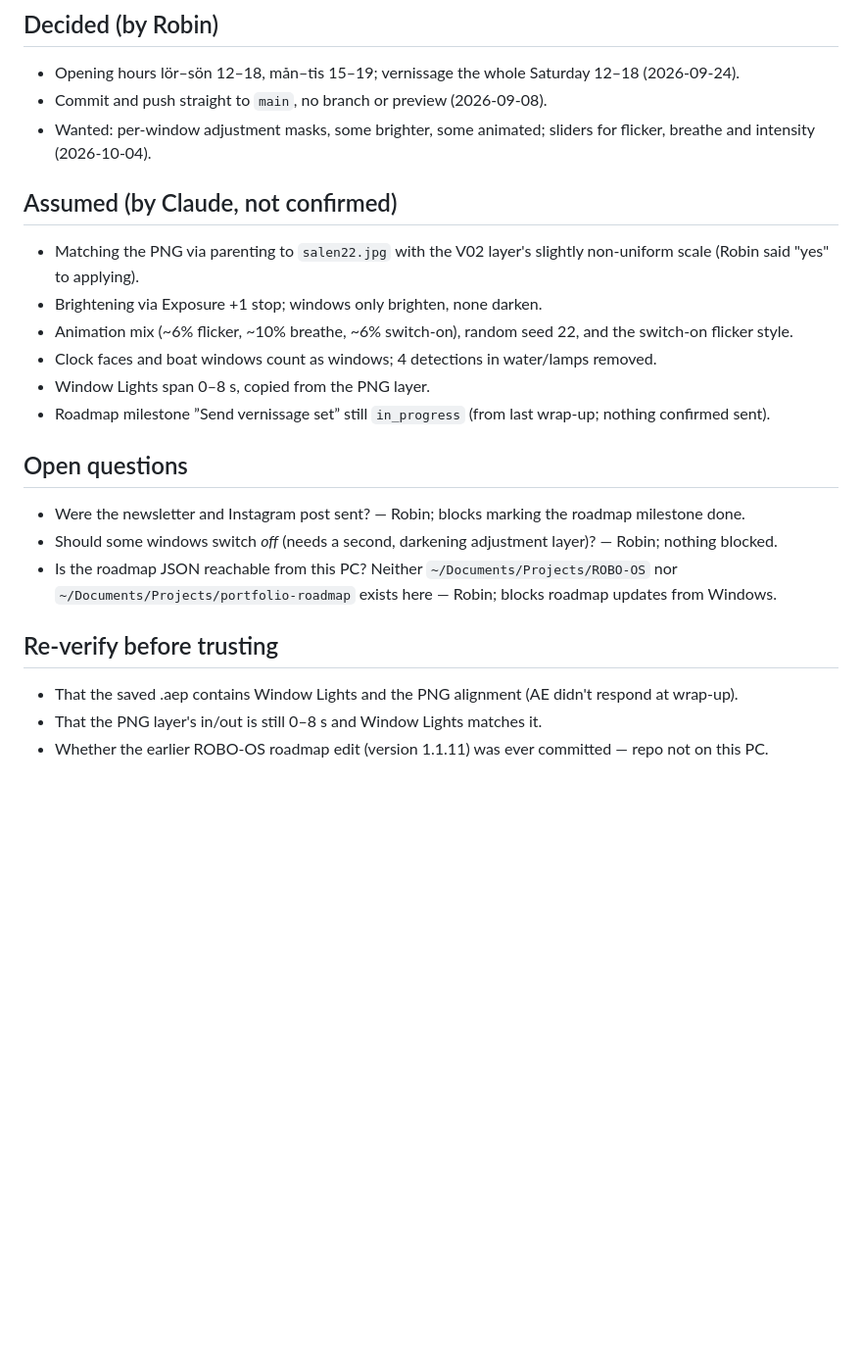
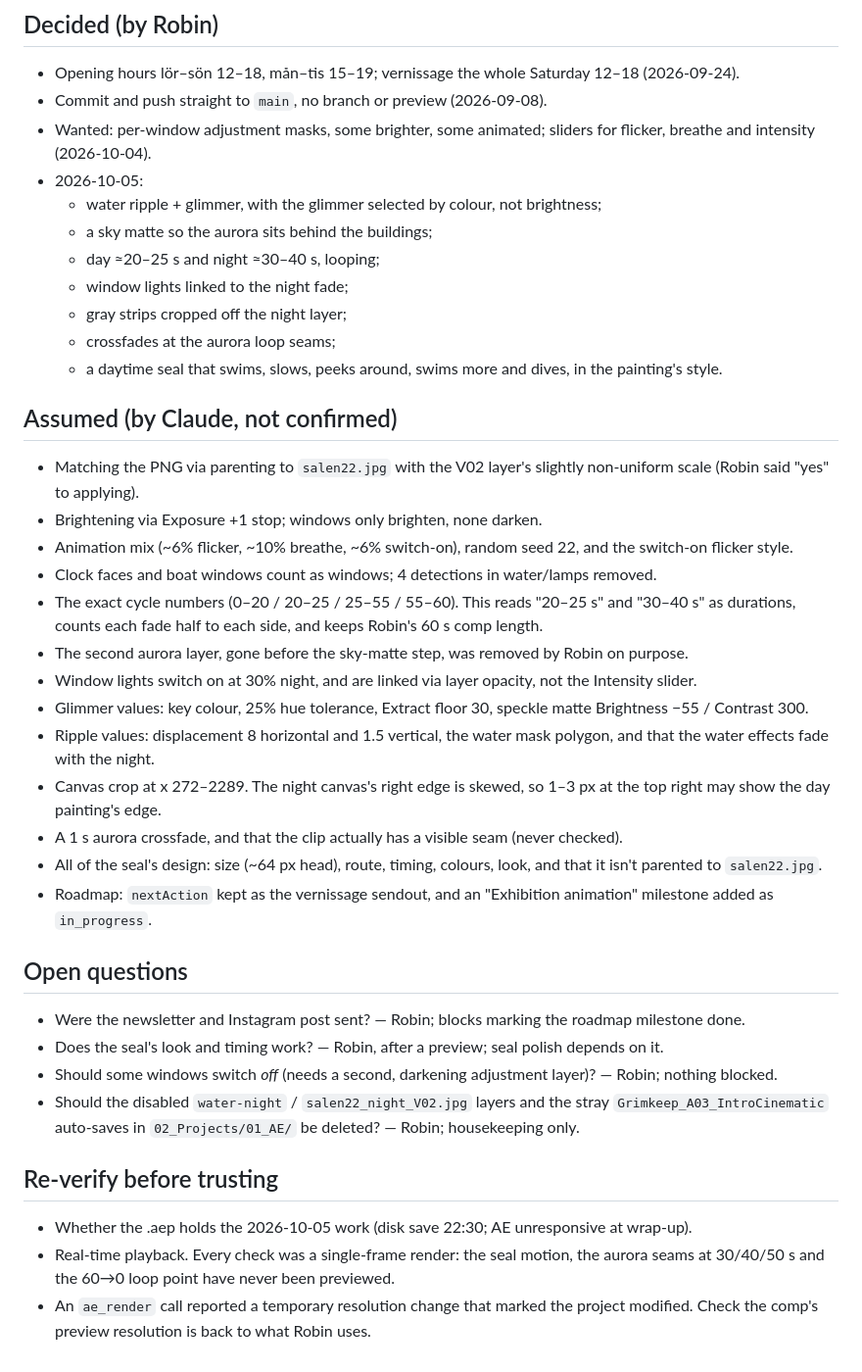
Before and after one commit to RobinSallstrom/atelje-sallstrom, a Markdown page: PROGRESS.md, the part around one of its changes. Shown at 98% size. GitHub-like rendering; blank space fills up the shorter version.

```diff
--- a/PROGRESS.md
+++ b/PROGRESS.md
@@ -51,6 +72,14 @@ work below, but I could not confirm the saved file contains it (AE stopped answe
 - Commit and push straight to `main`, no branch or preview (2026-09-08).
 - Wanted: per-window adjustment masks, some brighter, some animated; sliders for flicker, breathe and
   intensity (2026-10-04).
+- 2026-10-05:
+  - water ripple + glimmer, with the glimmer selected by colour, not brightness;
+  - a sky matte so the aurora sits behind the buildings;
+  - day ≈20–25 s and night ≈30–40 s, looping;
+  - window lights linked to the night fade;
+  - gray strips cropped off the night layer;
+  - crossfades at the aurora loop seams;
+  - a daytime seal that swims, slows, peeks around, swims more and dives, in the painting's style.
 
 ## Assumed (by Claude, not confirmed)
 
@@ -58,18 +87,32 @@ work below, but I could not confirm the saved file contains it (AE stopped answe
 - Brightening via Exposure +1 stop; windows only brighten, none darken.
 - Animation mix (~6% flicker, ~10% breathe, ~6% switch-on), random seed 22, and the switch-on flicker style.
 - Clock faces and boat windows count as windows; 4 detections in water/lamps removed.
-- Window Lights span 0–8 s, copied from the PNG layer.
-- Roadmap milestone ”Send vernissage set” still `in_progress` (from last wrap-up; nothing confirmed sent).
+- The exact cycle numbers (0–20 / 20–25 / 25–55 / 55–60). This reads "20–25 s" and "30–40 s" as durations,
+  counts each fade half to each side, and keeps Robin's 60 s comp length.
+- The second aurora layer, gone before the sky-matte step, was removed by Robin on purpose.
+- Window lights switch on at 30% night, and are linked via layer opacity, not the Intensity slider.
+- Glimmer values: key colour, 25% hue tolerance, Extract floor 30, speckle matte Brightness −55 / Contrast 300.
+- Ripple values: displacement 8 horizontal and 1.5 vertical, the water mask polygon, and that the water
+  effects fade with the night.
+- Canvas crop at x 272–2289. The night canvas's right edge is skewed, so 1–3 px at the top right may show
+  the day painting's edge.
+- A 1 s aurora crossfade, and that the clip actually has a visible seam (never checked).
+- All of the seal's design: size (~64 px head), route, timing, colours, look, and that it isn't parented to
+  `salen22.jpg`.
+- Roadmap: `nextAction` kept as the vernissage sendout, and an "Exhibition animation" milestone added as `in_progress`.
 
 ## Open questions
 
 - Were the newsletter and Instagram post sent? — Robin; blocks marking the roadmap milestone done.
+- Does the seal's look and timing work? — Robin, after a preview; seal polish depends on it.
 - Should some windows switch *off* (needs a second, darkening adjustment layer)? — Robin; nothing blocked.
-- Is the roadmap JSON reachable from this PC? Neither `~/Documents/Projects/ROBO-OS` nor
-  `~/Documents/Projects/portfolio-roadmap` exists here — Robin; blocks roadmap updates from Windows.
+- Should the disabled `water-night` / `salen22_night_V02.jpg` layers and the stray `Grimkeep_A03_IntroCinematic`
+  auto-saves in `02_Projects/01_AE/` be deleted? — Robin; housekeeping only.
 
 ## Re-verify before trusting
 
-- That the saved .aep contains Window Lights and the PNG alignment (AE didn't respond at wrap-up).
-- That the PNG layer's in/out is still 0–8 s and Window Lights matches it.
-- Whether the earlier ROBO-OS roadmap edit (version 1.1.11) was ever committed — repo not on this PC.
+- Whether the .aep holds the 2026-10-05 work (disk save 22:30; AE unresponsive at wrap-up).
+- Real-time playback. Every check was a single-frame render: the seal motion, the aurora seams at
+  30/40/50 s and the 60→0 loop point have never been previewed.
+- An `ae_render` call reported a temporary resolution change that marked the project modified. Check the
+  comp's preview resolution is back to what Robin uses.
```
Also changed, not shown: other parts of PROGRESS.md (+46 -25 lines), CLAUDE.md (+12 -3 lines).
